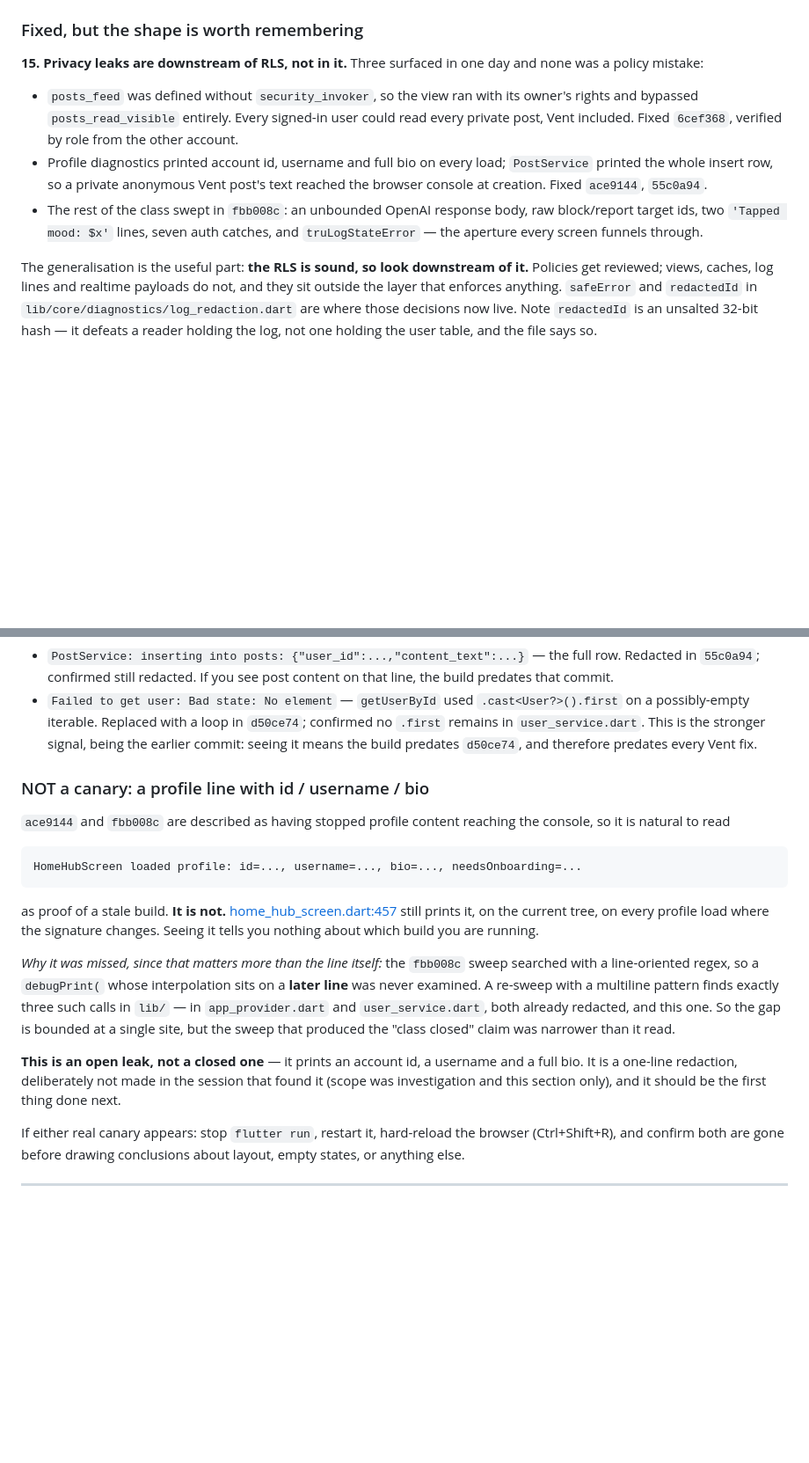
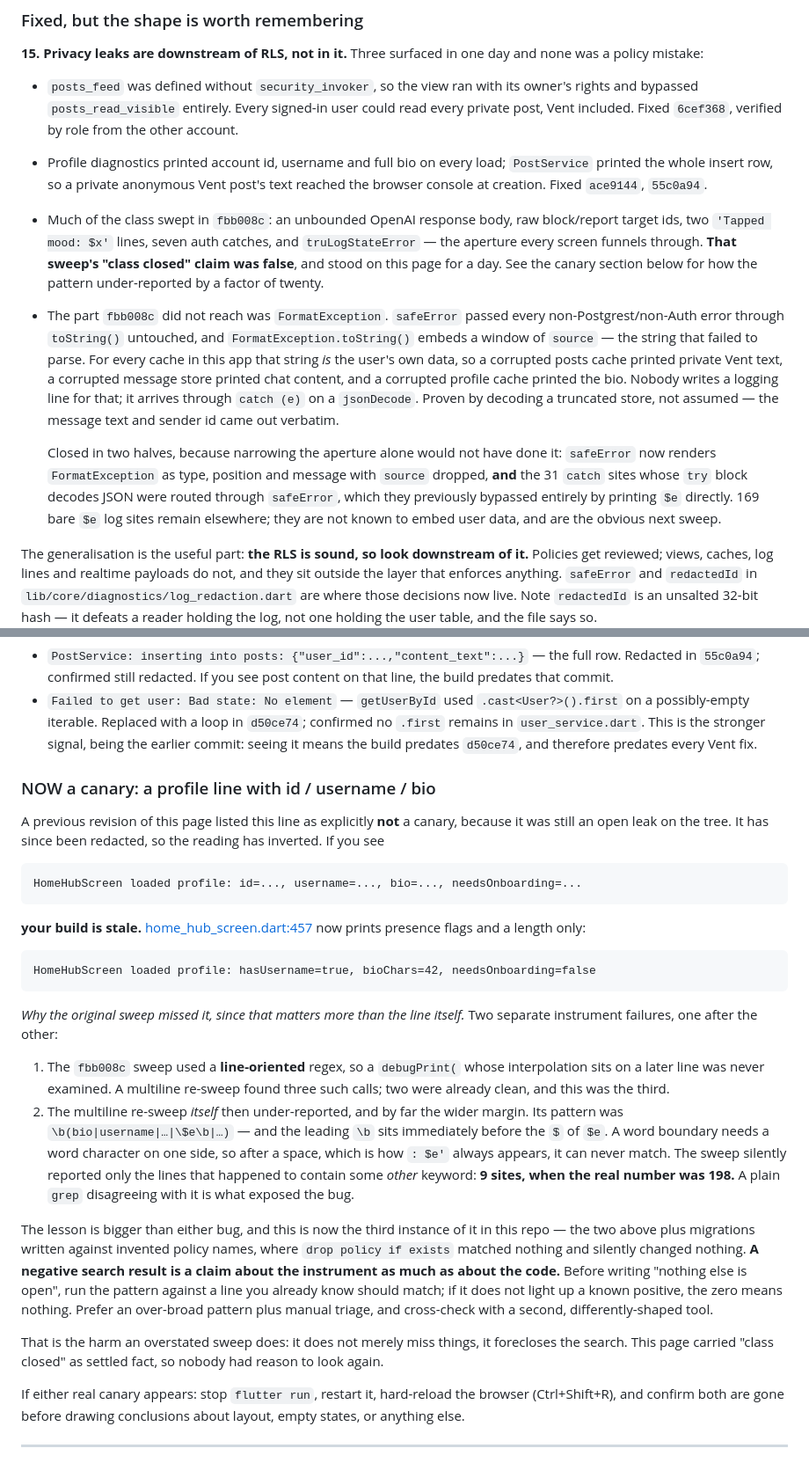
Before and after one commit to Darcell1208/trulura-starter, a Markdown page: docs/TruLura_Build_Status.md, 2 parts joined by grey strips. Shown at 88% size. Rendered like a GitHub page; blank space fills up the shorter version.

````diff
--- a/docs/TruLura_Build_Status.md
+++ b/docs/TruLura_Build_Status.md
@@ -178,9 +178,28 @@ day and none was a policy mistake:
 - Profile diagnostics printed account id, username and full bio on every load;
   `PostService` printed the whole insert row, so a private anonymous Vent post's
   text reached the browser console at creation. Fixed `ace9144`, `55c0a94`.
-- The rest of the class swept in `fbb008c`: an unbounded OpenAI response body,
+- Much of the class swept in `fbb008c`: an unbounded OpenAI response body,
   raw block/report target ids, two `'Tapped mood: $x'` lines, seven auth
   catches, and `truLogStateError` — the aperture every screen funnels through.
+  **That sweep's "class closed" claim was false**, and stood on this page for a
+  day. See the canary section below for how the pattern under-reported by a
+  factor of twenty.
+- The part `fbb008c` did not reach was `FormatException`. `safeError` passed
+  every non-Postgrest/non-Auth error through `toString()` untouched, and
+  `FormatException.toString()` embeds a window of `source` — the string that
+  failed to parse. For every cache in this app that string *is* the user's own
+  data, so a corrupted posts cache printed private Vent text, a corrupted
+  message store printed chat content, and a corrupted profile cache printed the
+  bio. Nobody writes a logging line for that; it arrives through `catch (e)` on
+  a `jsonDecode`. Proven by decoding a truncated store, not assumed — the
+  message text and sender id came out verbatim.
+
+  Closed in two halves, because narrowing the aperture alone would not have
+  done it: `safeError` now renders `FormatException` as type, position and
+  message with `source` dropped, **and** the 31 `catch` sites whose `try` block
+  decodes JSON were routed through `safeError`, which they previously bypassed
+  entirely by printing `$e` directly. 169 bare `$e` log sites remain elsewhere;
+  they are not known to embed user data, and are the obvious next sweep.
 
 The generalisation is the useful part: **the RLS is sound, so look downstream of
 it.** Policies get reviewed; views, caches, log lines and realtime payloads do
@@ -366,32 +385,50 @@ this section was trusted again.** A canary that lies is worse than none.
   stronger signal, being the earlier commit: seeing it means the build predates
   `d50ce74`, and therefore predates every Vent fix.
 
-### NOT a canary: a profile line with id / username / bio
+### NOW a canary: a profile line with id / username / bio
 
-`ace9144` and `fbb008c` are described as having stopped profile content
-reaching the console, so it is natural to read
+A previous revision of this page listed this line as explicitly **not** a
+canary, because it was still an open leak on the tree. It has since been
+redacted, so the reading has inverted. If you see
 
 ```
 HomeHubScreen loaded profile: id=..., username=..., bio=..., needsOnboarding=...
 ```
 
-as proof of a stale build. **It is not.**
-[home_hub_screen.dart:457](../lib/screens/home/home_hub_screen.dart#L457)
-still prints it, on the current tree, on every profile load where the signature
-changes. Seeing it tells you nothing about which build you are running.
+**your build is stale.**
+[home_hub_screen.dart:457](../lib/screens/home/home_hub_screen.dart#L457) now
+prints presence flags and a length only:
 
-*Why it was missed, since that matters more than the line itself:* the
-`fbb008c` sweep searched with a line-oriented regex, so a `debugPrint(` whose
-interpolation sits on a **later line** was never examined. A re-sweep with a
-multiline pattern finds exactly three such calls in `lib/` — in
-`app_provider.dart` and `user_service.dart`, both already redacted, and this
-one. So the gap is bounded at a single site, but the sweep that produced the
-"class closed" claim was narrower than it read.
+```
+HomeHubScreen loaded profile: hasUsername=true, bioChars=42, needsOnboarding=false
+```
 
-**This is an open leak, not a closed one** — it prints an account id, a
-username and a full bio. It is a one-line redaction, deliberately not made in
-the session that found it (scope was investigation and this section only), and
-it should be the first thing done next.
+*Why the original sweep missed it, since that matters more than the line
+itself.* Two separate instrument failures, one after the other:
+
+1. The `fbb008c` sweep used a **line-oriented** regex, so a `debugPrint(` whose
+   interpolation sits on a later line was never examined. A multiline re-sweep
+   found three such calls; two were already clean, and this was the third.
+2. The multiline re-sweep *itself* then under-reported, and by far the wider
+   margin. Its pattern was `\b(bio|username|…|\$e\b|…)` — and the leading `\b`
+   sits immediately before the `$` of `$e`. A word boundary needs a word
+   character on one side, so after a space, which is how `: $e'` always
+   appears, it can never match. The sweep silently reported only the lines that
+   happened to contain some *other* keyword: **9 sites, when the real number
+   was 198.** A plain `grep` disagreeing with it is what exposed the bug.
+
+The lesson is bigger than either bug, and this is now the third instance of it
+in this repo — the two above plus migrations written against invented policy
+names, where `drop policy if exists` matched nothing and silently changed
+nothing. **A negative search result is a claim about the instrument as much as
+about the code.** Before writing "nothing else is open", run the pattern
+against a line you already know should match; if it does not light up a known
+positive, the zero means nothing. Prefer an over-broad pattern plus manual
+triage, and cross-check with a second, differently-shaped tool.
+
+That is the harm an overstated sweep does: it does not merely miss things, it
+forecloses the search. This page carried "class closed" as settled fact, so
+nobody had reason to look again.
 
 If either real canary appears: stop `flutter run`, restart it, hard-reload the
 browser (Ctrl+Shift+R), and confirm both are gone before drawing conclusions
````
Also changed, not shown: docs/TruLura_PO_Decision_Vent_Identity_And_Blocking.md (added, +209 -0 lines).
